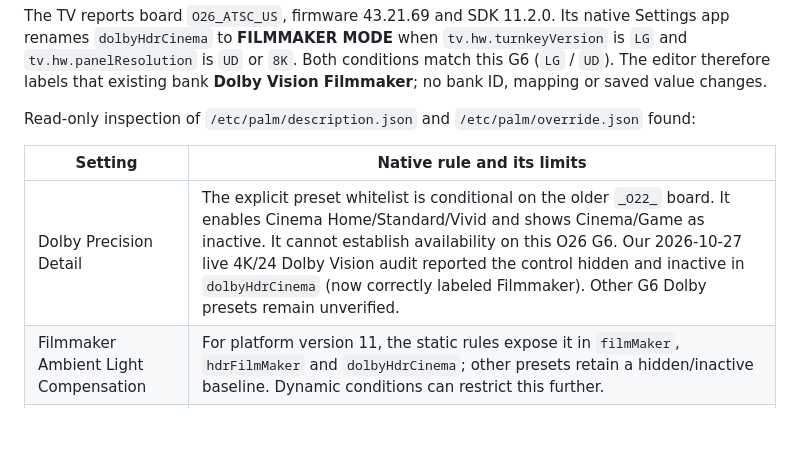
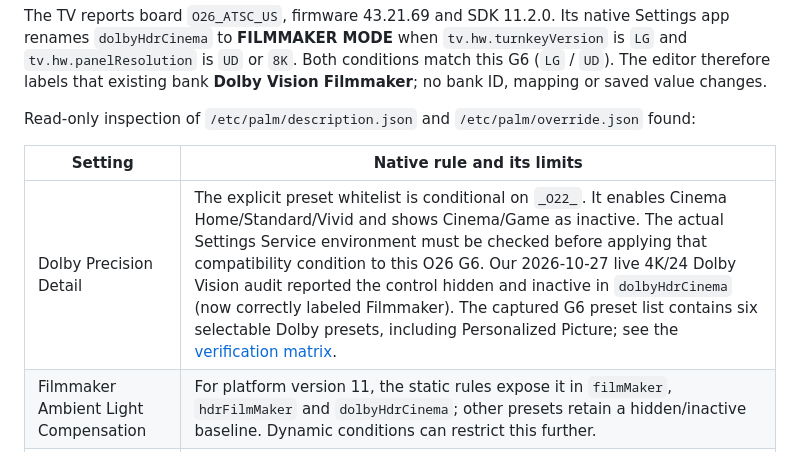
Before and after one commit to andrew-kennedy/lg-webos-picture-bridge, a Markdown page: docs/setting-help.md, the part around the change. Rendered like a GitHub page; blank space fills up the shorter version.

```diff
--- a/docs/setting-help.md
+++ b/docs/setting-help.md
@@ -39,7 +39,7 @@ Read-only inspection of `/etc/palm/description.json` and `/etc/palm/override.jso
 
 | Setting | Native rule and its limits |
 | --- | --- |
-| Dolby Precision Detail | The explicit preset whitelist is conditional on the older `_O22_` board. It enables Cinema Home/Standard/Vivid and shows Cinema/Game as inactive. It cannot establish availability on this O26 G6. Our 2026-10-27 live 4K/24 Dolby Vision audit reported the control hidden and inactive in `dolbyHdrCinema` (now correctly labeled Filmmaker). Other G6 Dolby presets remain unverified. |
+| Dolby Precision Detail | The explicit preset whitelist is conditional on `_O22_`. It enables Cinema Home/Standard/Vivid and shows Cinema/Game as inactive. The actual Settings Service environment must be checked before applying that compatibility condition to this O26 G6. Our 2026-10-27 live 4K/24 Dolby Vision audit reported the control hidden and inactive in `dolbyHdrCinema` (now correctly labeled Filmmaker). The captured G6 preset list contains six selectable Dolby presets, including Personalized Picture; see the [verification matrix](setting-availability.md#dolby-vision-precision-detail-verification). |
 | Filmmaker Ambient Light Compensation | For platform version 11, the static rules expose it in `filmMaker`, `hdrFilmMaker` and `dolbyHdrCinema`; other presets retain a hidden/inactive baseline. Dynamic conditions can restrict this further. |
 | Real Cinema | The static rules disable it in SDR, HDR and Dolby Vision Game presets. The native controller also consults scan type, frame rate, low-latency state and VRR/QMS. |
 | Peak Brightness | OLED rules show but lock it in SDR Game, while permitting HDR Game. The controller additionally checks ALLM and the current input/preset. |
```
Also changed, not shown: docs/setting-availability.md (+19 -0 lines).
